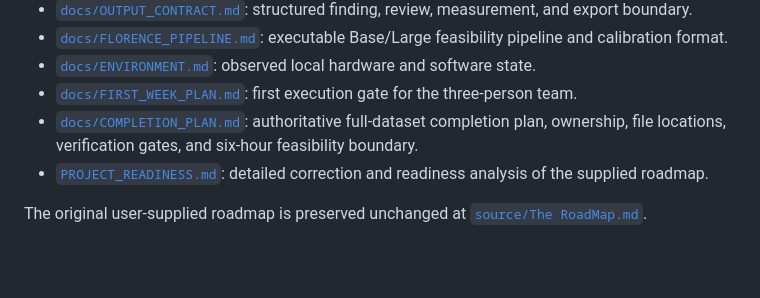
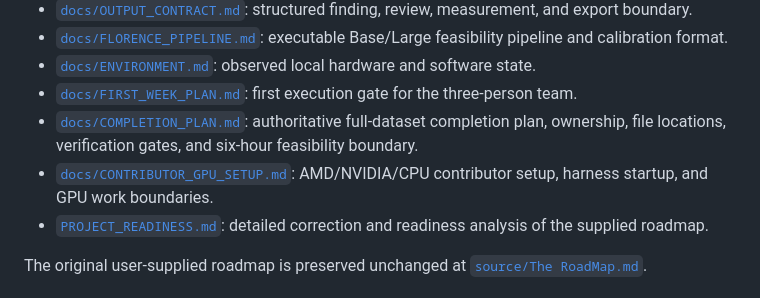
Before and after one commit to ACCETRA/Ms-Project-building-defects, a Markdown page: README.md, the part around the change. GitHub-like rendering; blank space fills up the shorter version.

Commit message:
Add contributor GPU and harness setup guide

```diff
--- a/README.md
+++ b/README.md
@@ -14,6 +14,7 @@ This workspace is being prepared as a master's FYP prototype for visible-conditi
 - [`docs/ENVIRONMENT.md`](docs/ENVIRONMENT.md): observed local hardware and software state.
 - [`docs/FIRST_WEEK_PLAN.md`](docs/FIRST_WEEK_PLAN.md): first execution gate for the three-person team.
 - [`docs/COMPLETION_PLAN.md`](docs/COMPLETION_PLAN.md): authoritative full-dataset completion plan, ownership, file locations, verification gates, and six-hour feasibility boundary.
+- [`docs/CONTRIBUTOR_GPU_SETUP.md`](docs/CONTRIBUTOR_GPU_SETUP.md): AMD/NVIDIA/CPU contributor setup, harness startup, and GPU work boundaries.
 - [`PROJECT_READINESS.md`](PROJECT_READINESS.md): detailed correction and readiness analysis of the supplied roadmap.
 
 The original user-supplied roadmap is preserved unchanged at [`source/The RoadMap.md`](source/The%20RoadMap.md).
```
Also changed, not shown: docs/CONTRIBUTOR_GPU_SETUP.md (added, +158 -0 lines).
